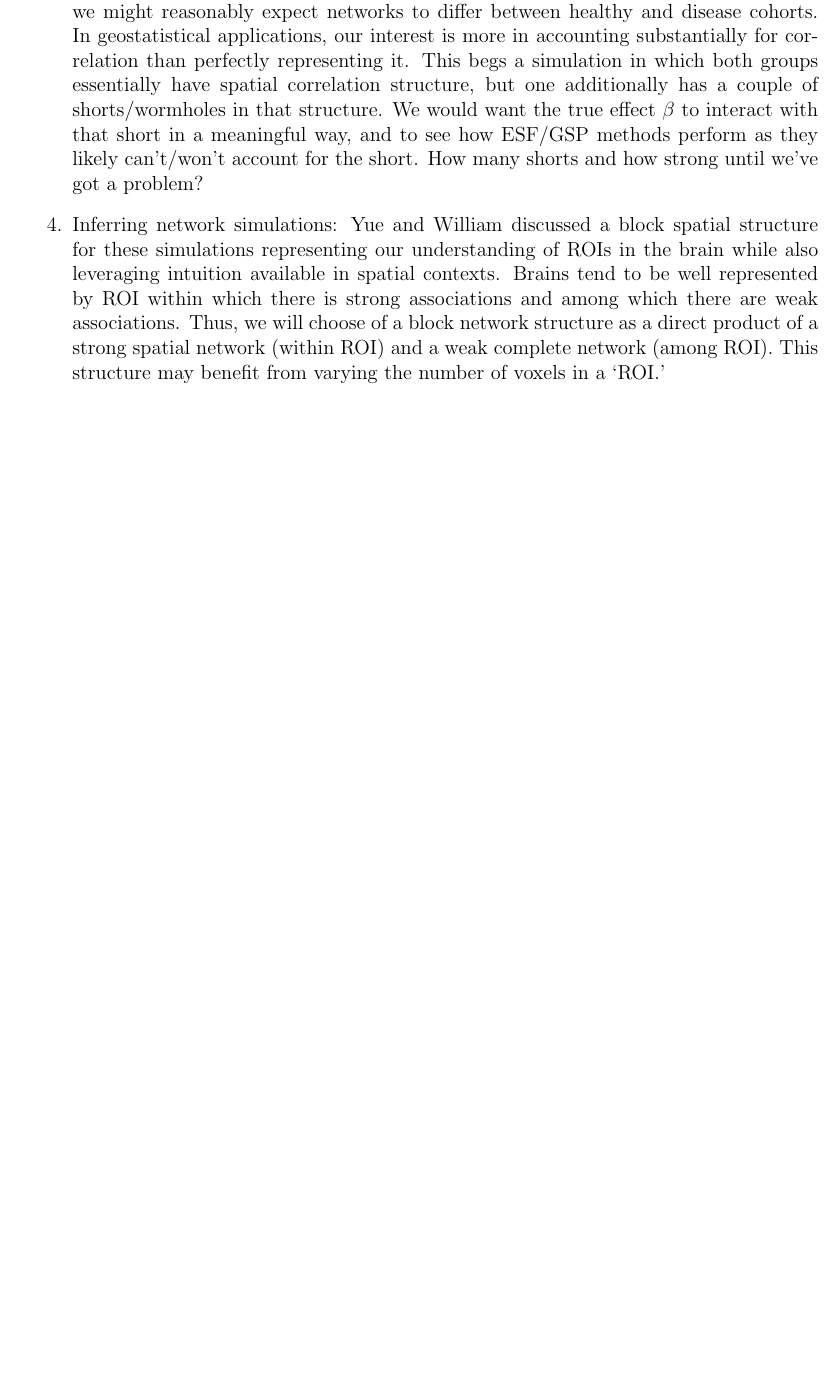
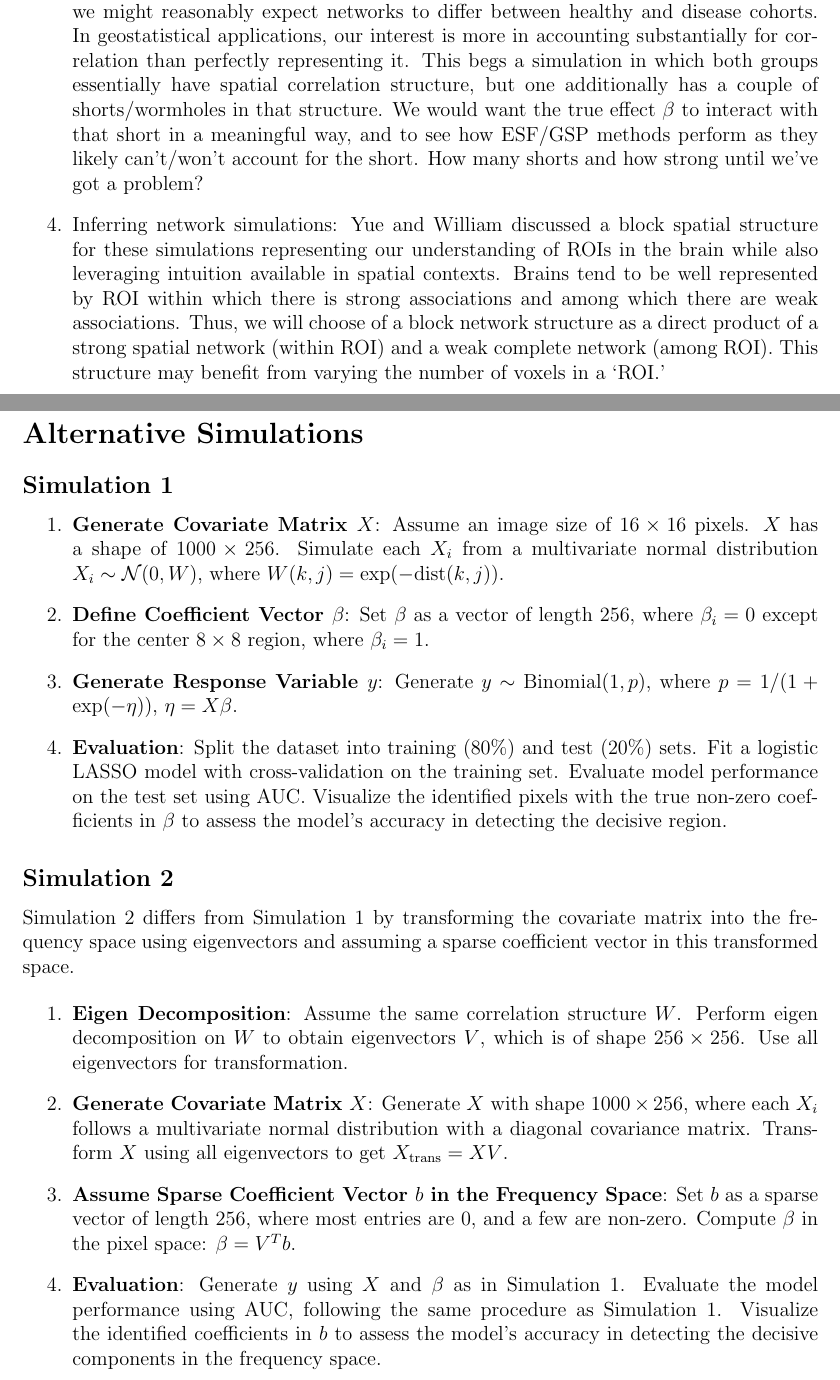
Before and after one commit to nichole-carlson/ESFGSP_Paper, a LaTeX document (Dissemination/ProposedSimulations.tex): part of page 3 of 3 before the commit and two parts of pages 3 and 4 of 4 after it, the two joined at a grey line, cut so that both start at the same text, the shorter picture padded with empty space. Compiled offline with pdfLaTeX.

Commit message:
add drafted alternative simulation plans to directly simulate data from the models to use.

```diff
--- a/Dissemination/ProposedSimulations.tex
+++ b/Dissemination/ProposedSimulations.tex
@@ -110,6 +110,36 @@ The intention for this section is that the first simulation is ready to get star
 	\item Inferring network simulations: Yue and William discussed a block spatial structure for these simulations representing our understanding of ROIs in the brain while also leveraging intuition available in spatial contexts. Brains tend to be well represented by ROI within which there is strong associations and among which there are weak associations. Thus, we will choose of a block network structure as a direct product of a strong spatial network (within ROI) and a weak complete network (among ROI). This structure may benefit from varying the number of voxels in a `ROI.'
 \end{enumerate}
 
+\newpage
+
+\section*{Alternative Simulations}
+
+\subsection*{Simulation 1}
+
+\begin{enumerate}
+	\item \textbf{Generate Covariate Matrix \( X \)}: Assume an image size of \(16 \times 16\) pixels. \( X \) has a shape of \(1000 \times 256\). Simulate each \( X_i \) from a multivariate normal distribution \( X_i \sim \mathcal{N}(0, W) \), where \( W(k, j) = \exp(-\text{dist}(k, j)) \).
+
+	\item \textbf{Define Coefficient Vector \( \beta \)}: Set \(\beta\) as a vector of length 256, where \(\beta_i = 0\) except for the center \(8 \times 8\) region, where \(\beta_i = 1\).
+
+	\item \textbf{Generate Response Variable \( y \)}: Generate \( y \sim \text{Binomial}(1, p) \), where \( p = 1 /  (1 + \exp(-\eta)) \), \( \eta = X \beta \).
+
+	\item \textbf{Evaluation}: Split the dataset into training (80\%) and test (20\%) sets. Fit a logistic LASSO model with cross-validation on the training set. Evaluate model performance on the test set using AUC. Visualize the identified pixels with the true non-zero coefficients in \(\beta\) to assess the model's accuracy in detecting the decisive region.
+\end{enumerate}
+
+\subsection*{Simulation 2}
+
+Simulation 2 differs from Simulation 1 by transforming the covariate matrix into the frequency space using eigenvectors and assuming a sparse coefficient vector in this transformed space.
+
+\begin{enumerate}
+	\item \textbf{Eigen Decomposition}: Assume the same correlation structure \( W \). Perform eigen decomposition on \( W \) to obtain eigenvectors \( V \), which is of shape \( 256 \times 256 \). Use all eigenvectors for transformation.
+
+	\item \textbf{Generate Covariate Matrix \( X \)}: Generate \( X \) with shape \( 1000 \times 256 \), where each \( X_i \) follows a multivariate normal distribution with a diagonal covariance matrix. Transform \( X \) using all eigenvectors to get \( X_{\text{trans}} = X V \).
+
+	\item \textbf{Assume Sparse Coefficient Vector \( b \) in the Frequency Space}: Set \( b \) as a sparse vector of length 256, where most entries are 0, and a few are non-zero. Compute \( \beta \) in the pixel space: \( \beta = V^T b \).
+
+	\item \textbf{Evaluation}: Generate \( y \) using \( X \) and \( \beta \) as in Simulation 1. Evaluate the model performance using AUC, following the same procedure as Simulation 1. Visualize the identified coefficients in \( b \) to assess the model's accuracy in detecting the decisive components in the frequency space.
+\end{enumerate}
+
 
 
 \end{document}
```
Also changed, not shown: Dissemination/ProposedSimulations.pdf, 5 other files. Lines whose indentation alone changed are shown as unchanged.
